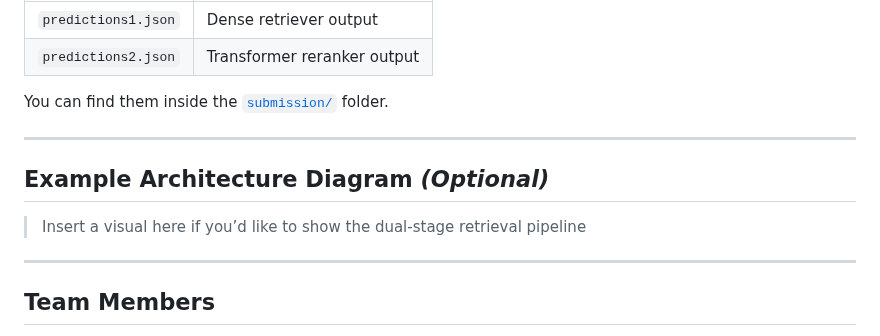
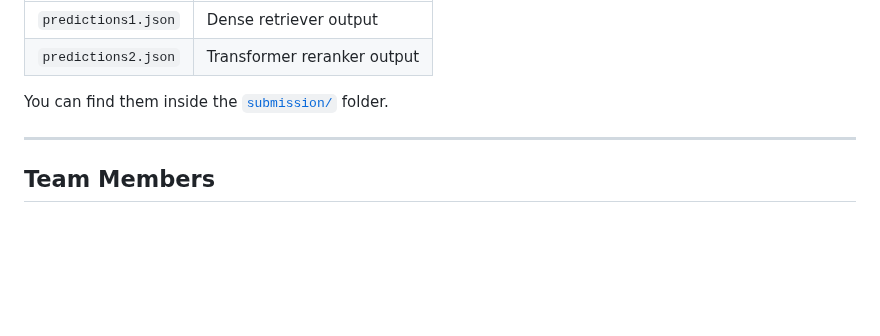
Before and after one commit to md-naim-hassan-saykat/ir-patent-reranking, a Markdown page: README.md, the part around the change. Rendered like a GitHub page; blank space fills up the shorter version.

```diff
--- a/README.md
+++ b/README.md
@@ -92,12 +92,6 @@ You can find them inside the [`submission/`](./submission) folder.
 
 ---
 
-## Example Architecture Diagram *(Optional)*
-
-> Insert a visual here if you’d like to show the dual-stage retrieval pipeline
-
----
-
 ## Team Members
 
 - **Md Naim Hassan Saykat** – Task 2: Transformer-based reranking, training, evaluation
```
